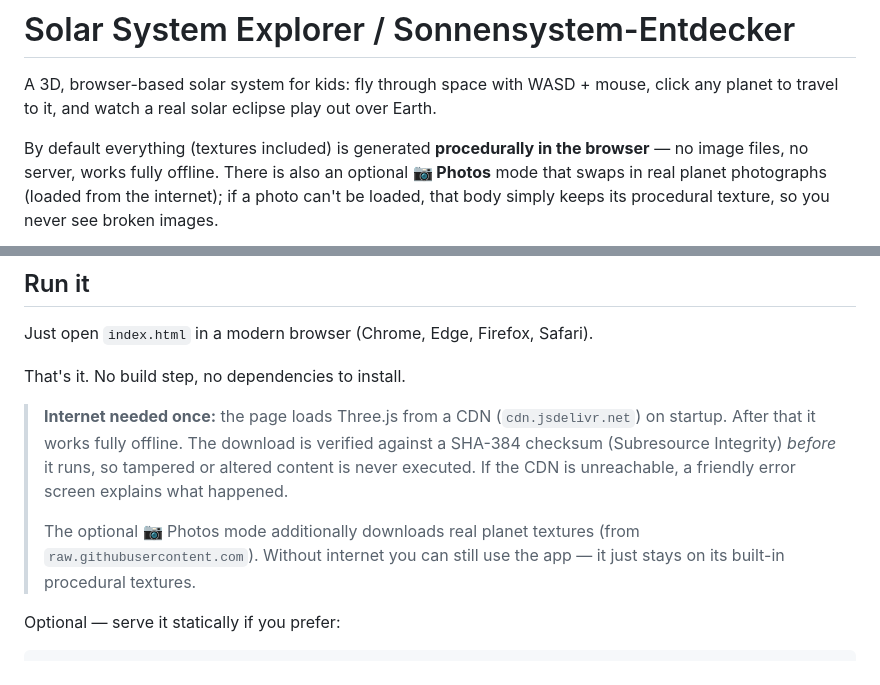
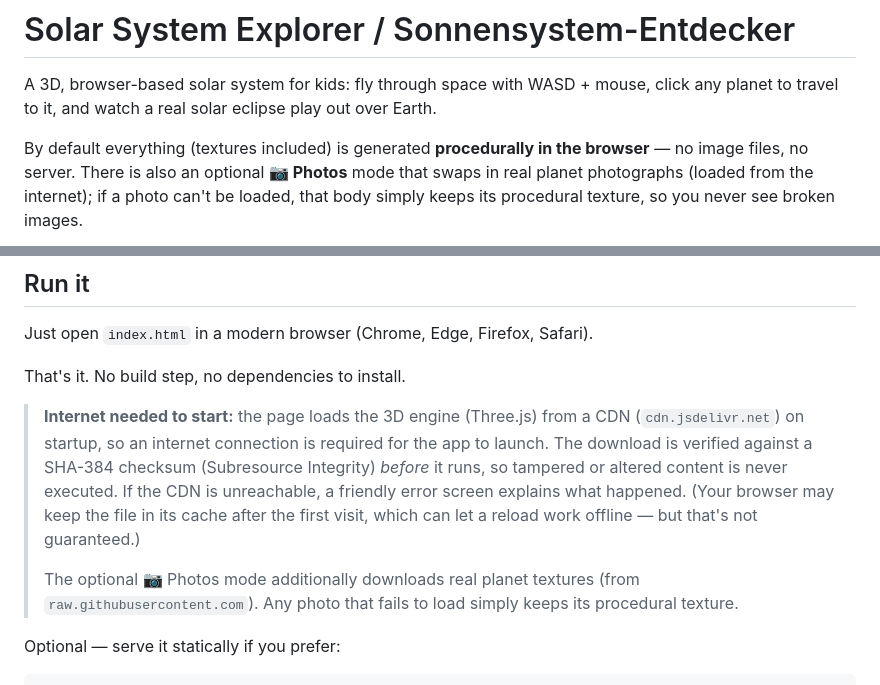
Before and after one commit to MaKla89/explore_sol, a Markdown page: README.md, 2 parts joined by grey strips. Rendered like a GitHub page.

Commit message:
README: stop overpromising offline use — Three.js needs internet on startup

```diff
--- a/README.md
+++ b/README.md
@@ -4,7 +4,7 @@ A 3D, browser-based solar system for kids: fly through space with WASD + mouse,
 click any planet to travel to it, and watch a real solar eclipse play out over Earth.
 
 By default everything (textures included) is generated **procedurally in the browser**
-— no image files, no server, works fully offline. There is also an optional **📷 Photos**
+— no image files, no server. There is also an optional **📷 Photos**
 mode that swaps in real planet photographs (loaded from the internet); if a photo can't
 be loaded, that body simply keeps its procedural texture, so you never see broken images.
 
@@ -16,15 +16,17 @@ Just open `index.html` in a modern browser (Chrome, Edge, Firefox, Safari).
 
 That's it. No build step, no dependencies to install.
 
-> **Internet needed once:** the page loads Three.js from a CDN
-> (`cdn.jsdelivr.net`) on startup. After that it works fully offline.
-> The download is verified against a SHA-384 checksum (Subresource Integrity)
+> **Internet needed to start:** the page loads the 3D engine (Three.js) from a CDN
+> (`cdn.jsdelivr.net`) on startup, so an internet connection is required for the app
+> to launch. The download is verified against a SHA-384 checksum (Subresource Integrity)
 > *before* it runs, so tampered or altered content is never executed.
 > If the CDN is unreachable, a friendly error screen explains what happened.
+> (Your browser may keep the file in its cache after the first visit, which can let
+> a reload work offline — but that's not guaranteed.)
 >
 > The optional 📷 Photos mode additionally downloads real planet textures (from
-> `raw.githubusercontent.com`). Without internet you can still use the app — it just
-> stays on its built-in procedural textures.
+> `raw.githubusercontent.com`). Any photo that fails to load simply keeps its
+> procedural texture.
 
 Optional — serve it statically if you prefer:
 
```
